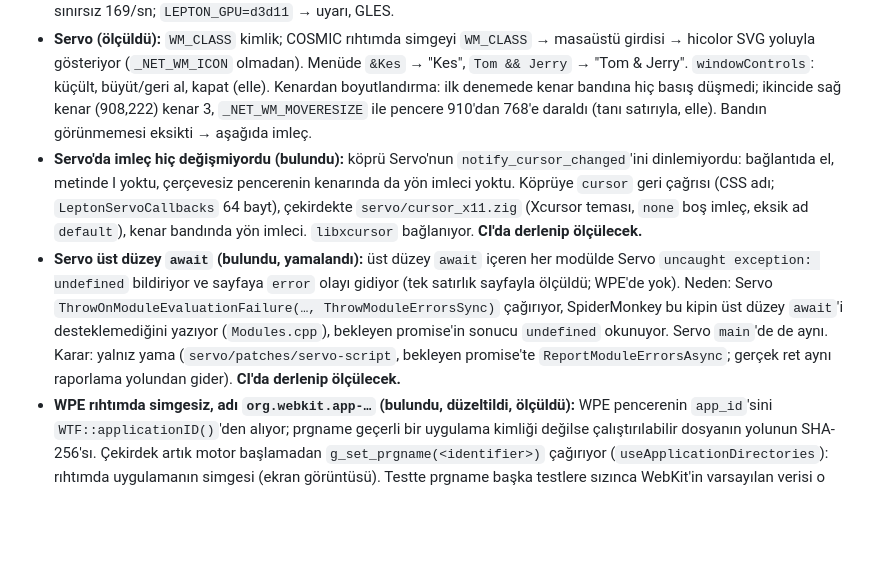
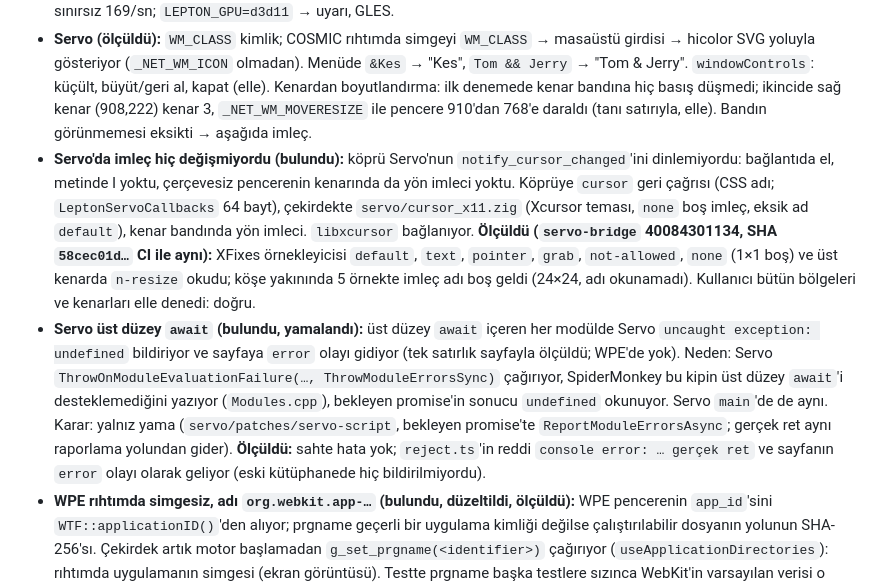
Before and after one commit to lepton-desk/lepton, a Markdown page: docs/durum.md, the part around the change. GitHub-like rendering; blank space fills up the shorter version.

Commit message:
durum: Servo cursors and top-level await measured with the CI library
Co-Authored-By: Claude Opus 5.5 <noreply@anthropic.com>

```diff
--- a/docs/durum.md
+++ b/docs/durum.md
@@ -306,8 +306,8 @@ Yeni:
 - **WPE sığdırma (ölçüldü):** ekrana kırpma çalışıyor (1200×800 → sayfa açılışta 1200×768), ama COSMIC her yeni pencereye ilk `configure`'da kendi boyutunu öneriyor: 910×422 (WPE, başlık çubuğu COSMIC'in) — bir GTK4 penceresine de aynı sınır: 1200×800 → 910×458, 800×600 → 800×458, 1500×900 → 910×458. Bileşimcinin politikası; istenen boyutu sonradan zorlamak pencereyi ekrandan taşırdı (denendi, ekran görüntüsü, geri alındı). Kırpma, boyut önermeyen bileşimciler için kalıyor.
 - **Native yol, kare temposu ve `LEPTON_GPU` (ölçüldü, R7 240, Wayland, ekrandaki sayaç 5 sn arayla):** GLES ekrana bağlı 59,8/sn (5 sn'de 0,14 sn CPU), sınırsız 3870/sn (4,77 sn CPU); `LEPTON_GPU=cpu` → `present shm`, ekrana bağlı 58,0/sn, sınırsız 169/sn; `LEPTON_GPU=d3d11` → uyarı, GLES.
 - **Servo (ölçüldü):** `WM_CLASS` kimlik; COSMIC rıhtımda simgeyi `WM_CLASS` → masaüstü girdisi → hicolor SVG yoluyla gösteriyor (`_NET_WM_ICON` olmadan). Menüde `&Kes` → "Kes", `Tom && Jerry` → "Tom & Jerry". `windowControls`: küçült, büyüt/geri al, kapat (elle). Kenardan boyutlandırma: ilk denemede kenar bandına hiç basış düşmedi; ikincide sağ kenar (908,222) kenar 3, `_NET_WM_MOVERESIZE` ile pencere 910'dan 768'e daraldı (tanı satırıyla, elle). Bandın görünmemesi eksikti → aşağıda imleç.
-- **Servo'da imleç hiç değişmiyordu (bulundu):** köprü Servo'nun `notify_cursor_changed`'ini dinlemiyordu: bağlantıda el, metinde I yoktu, çerçevesiz pencerenin kenarında da yön imleci yoktu. Köprüye `cursor` geri çağrısı (CSS adı; `LeptonServoCallbacks` 64 bayt), çekirdekte `servo/cursor_x11.zig` (Xcursor teması, `none` boş imleç, eksik ad `default`), kenar bandında yön imleci. `libxcursor` bağlanıyor. **CI'da derlenip ölçülecek.**
-- **Servo üst düzey `await` (bulundu, yamalandı):** üst düzey `await` içeren her modülde Servo `uncaught exception: undefined` bildiriyor ve sayfaya `error` olayı gidiyor (tek satırlık sayfayla ölçüldü; WPE'de yok). Neden: Servo `ThrowOnModuleEvaluationFailure(…, ThrowModuleErrorsSync)` çağırıyor, SpiderMonkey bu kipin üst düzey `await`'i desteklemediğini yazıyor (`Modules.cpp`), bekleyen promise'in sonucu `undefined` okunuyor. Servo `main`'de de aynı. Karar: yalnız yama (`servo/patches/servo-script`, bekleyen promise'te `ReportModuleErrorsAsync`; gerçek ret aynı raporlama yolundan gider). **CI'da derlenip ölçülecek.**
+- **Servo'da imleç hiç değişmiyordu (bulundu):** köprü Servo'nun `notify_cursor_changed`'ini dinlemiyordu: bağlantıda el, metinde I yoktu, çerçevesiz pencerenin kenarında da yön imleci yoktu. Köprüye `cursor` geri çağrısı (CSS adı; `LeptonServoCallbacks` 64 bayt), çekirdekte `servo/cursor_x11.zig` (Xcursor teması, `none` boş imleç, eksik ad `default`), kenar bandında yön imleci. `libxcursor` bağlanıyor. **Ölçüldü (`servo-bridge` 40084301134, SHA `58cec01d…` CI ile aynı):** XFixes örnekleyicisi `default`, `text`, `pointer`, `grab`, `not-allowed`, `none` (1×1 boş) ve üst kenarda `n-resize` okudu; köşe yakınında 5 örnekte imleç adı boş geldi (24×24, adı okunamadı). Kullanıcı bütün bölgeleri ve kenarları elle denedi: doğru.
+- **Servo üst düzey `await` (bulundu, yamalandı):** üst düzey `await` içeren her modülde Servo `uncaught exception: undefined` bildiriyor ve sayfaya `error` olayı gidiyor (tek satırlık sayfayla ölçüldü; WPE'de yok). Neden: Servo `ThrowOnModuleEvaluationFailure(…, ThrowModuleErrorsSync)` çağırıyor, SpiderMonkey bu kipin üst düzey `await`'i desteklemediğini yazıyor (`Modules.cpp`), bekleyen promise'in sonucu `undefined` okunuyor. Servo `main`'de de aynı. Karar: yalnız yama (`servo/patches/servo-script`, bekleyen promise'te `ReportModuleErrorsAsync`; gerçek ret aynı raporlama yolundan gider). **Ölçüldü:** sahte hata yok; `reject.ts`'in reddi `console error: … gerçek ret` ve sayfanın `error` olayı olarak geliyor (eski kütüphanede hiç bildirilmiyordu).
 - **WPE rıhtımda simgesiz, adı `org.webkit.app-…` (bulundu, düzeltildi, ölçüldü):** WPE pencerenin `app_id`'sini `WTF::applicationID()`'den alıyor; prgname geçerli bir uygulama kimliği değilse çalıştırılabilir dosyanın yolunun SHA-256'sı. Çekirdek artık motor başlamadan `g_set_prgname(<identifier>)` çağırıyor (`useApplicationDirectories`): rıhtımda uygulamanın simgesi (ekran görüntüsü). Testte prgname başka testlere sızınca WebKit'in varsayılan verisi o klasöre yazıyordu (0755 `mediakeys`); test artık prgname'i önceki hâline (tanımsız) döndürüyor.
 - **Uygulama klasörleri 0700'e daraltılıyor (kullanıcı kararı bana bıraktı):** `paths.makeOwnPrivate`: var olan klasör 0755 ise (eski Lepton ya da WebKit) 0700; yalnız son bileşen, bağlantı izlenmeden, yalnız kullanıcıya aitse. Veri/önbellek (WPE), Servo, izin dosyasının klasörü. İndirilenler `makePrivate`'te kalıyor (kullanıcının klasörü). Test: daraltma, üst klasöre dokunmama, bağlantıyı izlememe; mutasyonla doğrulandı.
 - **`bundle.icon` SVG Linux paketinde (ölçüldü):** `tar.gz` ve pacman paketinde `share/icons/hicolor/scalable/apps/<id>.svg`, özgün dosyayla bayt bayt aynı; `.png` gerekçesiyle reddediliyor.
```
